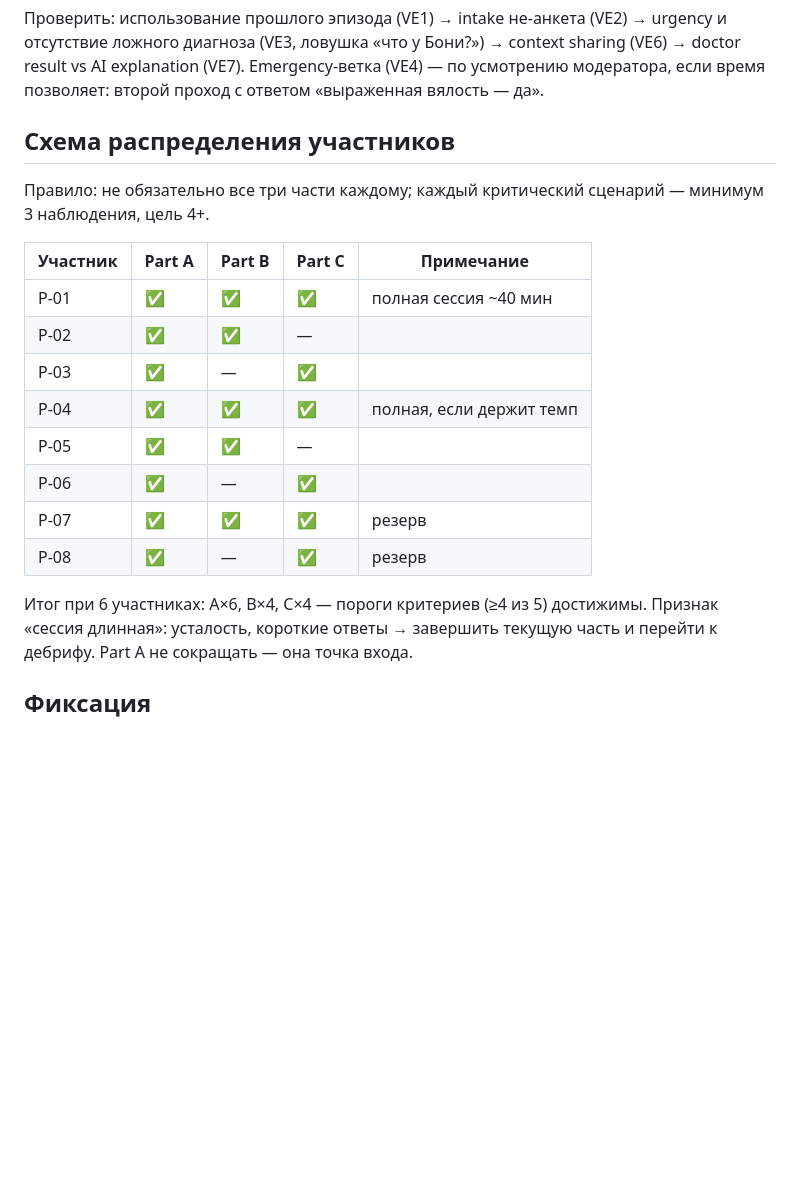
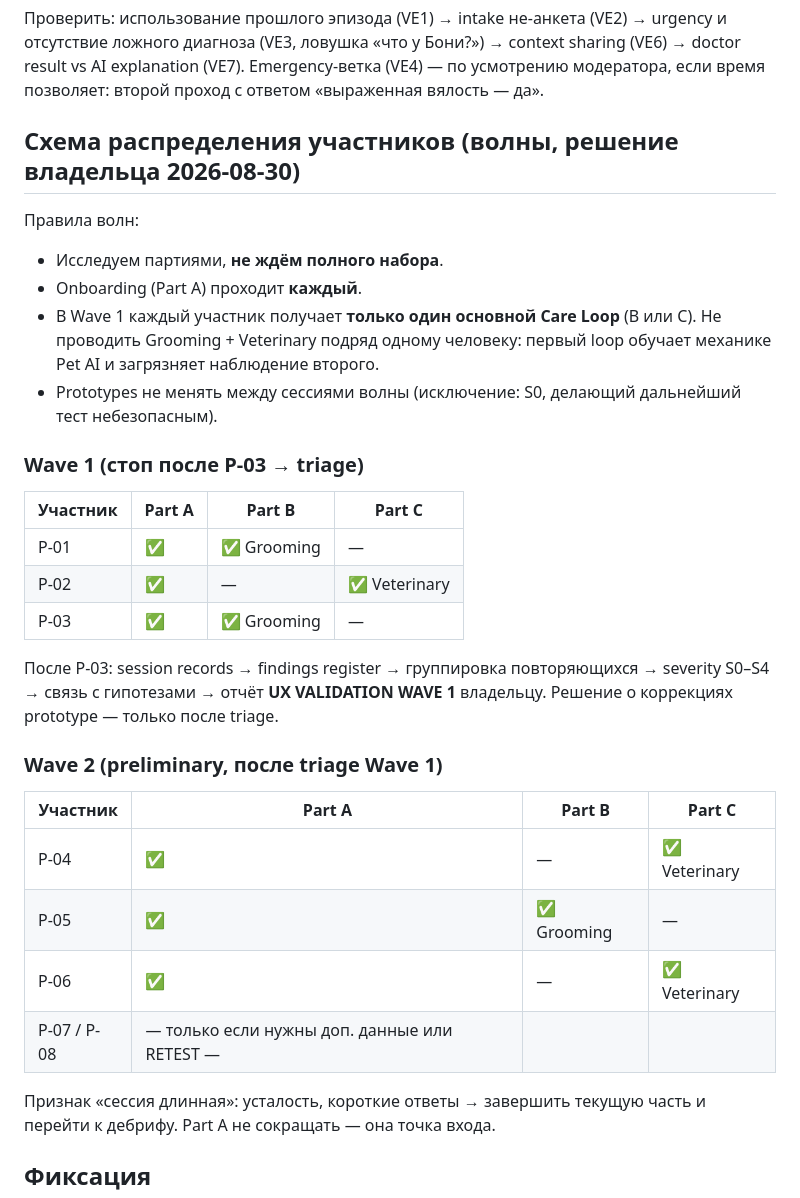
Before and after one commit to AndreyDeveloper84/ai-pet, a Markdown page: research/owner-interviews/session-runbook-v1.md, the part around the change. GitHub-like rendering; blank space fills up the shorter version.

```diff
--- a/research/owner-interviews/session-runbook-v1.md
+++ b/research/owner-interviews/session-runbook-v1.md
@@ -38,22 +38,33 @@ Prototype: `prototypes/veterinary-loop-low-fi/`. Дать: «Боня второ
 Проверить: использование прошлого эпизода (VE1) → intake не-анкета (VE2) → urgency и отсутствие ложного диагноза (VE3, ловушка «что у Бони?») → context sharing (VE6) → doctor result vs AI explanation (VE7).
 Emergency-ветка (VE4) — по усмотрению модератора, если время позволяет: второй проход с ответом «выраженная вялость — да».
 
-## Схема распределения участников
+## Схема распределения участников (волны, решение владельца 2026-08-30)
 
-Правило: не обязательно все три части каждому; каждый критический сценарий — минимум 3 наблюдения, цель 4+.
+Правила волн:
+- Исследуем партиями, **не ждём полного набора**.
+- Onboarding (Part A) проходит **каждый**.
+- В Wave 1 каждый участник получает **только один основной Care Loop** (B или C). Не проводить Grooming + Veterinary подряд одному человеку: первый loop обучает механике Pet AI и загрязняет наблюдение второго.
+- Prototypes не менять между сессиями волны (исключение: S0, делающий дальнейший тест небезопасным).
 
-| Участник | Part A | Part B | Part C | Примечание |
-|---|---|---|---|---|
-| P-01 | ✅ | ✅ | ✅ | полная сессия ~40 мин |
-| P-02 | ✅ | ✅ | — | |
-| P-03 | ✅ | — | ✅ | |
-| P-04 | ✅ | ✅ | ✅ | полная, если держит темп |
-| P-05 | ✅ | ✅ | — | |
-| P-06 | ✅ | — | ✅ | |
-| P-07 | ✅ | ✅ | ✅ | резерв |
-| P-08 | ✅ | — | ✅ | резерв |
+### Wave 1 (стоп после P-03 → triage)
 
-Итог при 6 участниках: A×6, B×4, C×4 — пороги критериев (≥4 из 5) достижимы.
+| Участник | Part A | Part B | Part C |
+|---|---|---|---|
+| P-01 | ✅ | ✅ Grooming | — |
+| P-02 | ✅ | — | ✅ Veterinary |
+| P-03 | ✅ | ✅ Grooming | — |
+
+После P-03: session records → findings register → группировка повторяющихся → severity S0–S4 → связь с гипотезами → отчёт **UX VALIDATION WAVE 1** владельцу. Решение о коррекциях prototype — только после triage.
+
+### Wave 2 (preliminary, после triage Wave 1)
+
+| Участник | Part A | Part B | Part C |
+|---|---|---|---|
+| P-04 | ✅ | — | ✅ Veterinary |
+| P-05 | ✅ | ✅ Grooming | — |
+| P-06 | ✅ | — | ✅ Veterinary |
+| P-07 / P-08 | — только если нужны доп. данные или RETEST — |
+
 Признак «сессия длинная»: усталость, короткие ответы → завершить текущую часть и перейти к дебрифу. Part A не сокращать — она точка входа.
 
 ## Фиксация
```
Also changed, not shown: PROJECT_STATE.md (+9 -10 lines), docs/04-architecture/ayla-reuse-audit-plan.md (+30 -0 lines).
